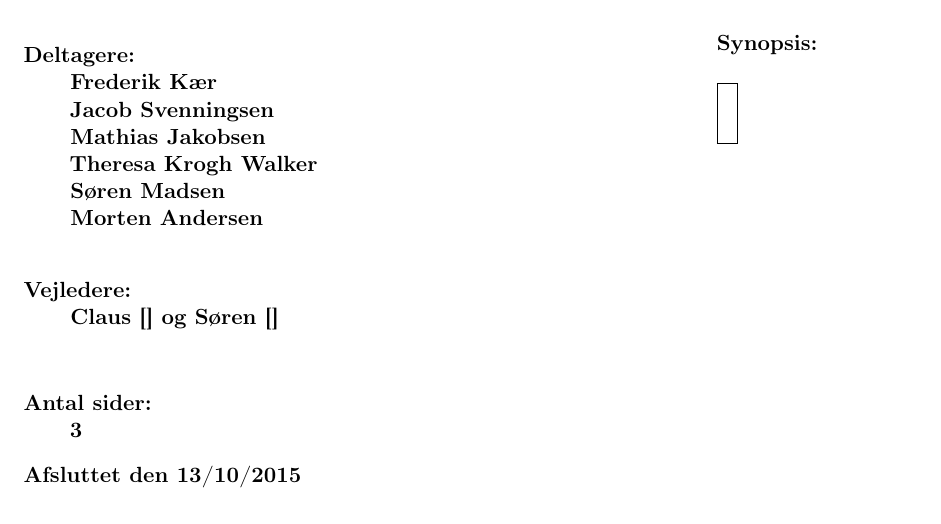
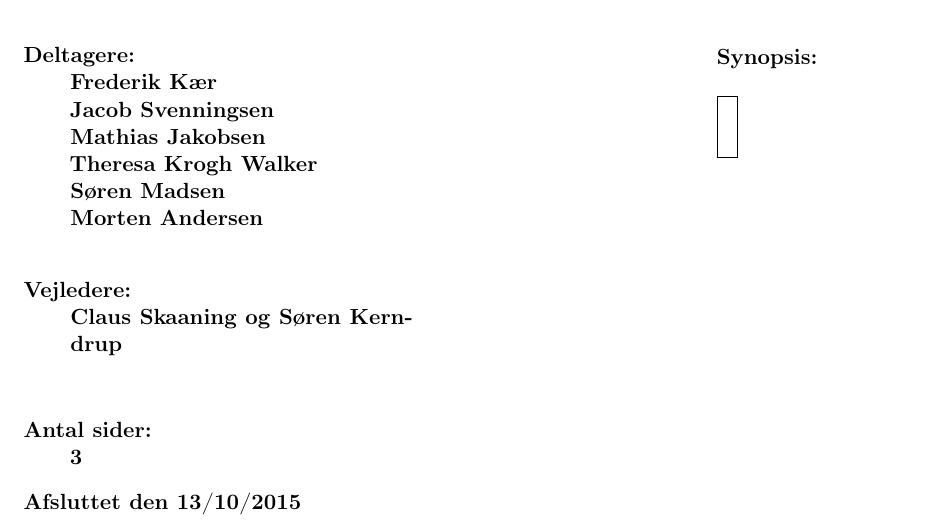
Before and after one commit to FoXsTeRDOTA/P1-AAU, a LaTeX document (Rapport/p1.tex): part of page 1 of 3, cut so that both start at the same text. Compiled offline with LaTeX, dvips and Ghostscript.

Commit message:
vejledernes efternavne

```diff
--- a/Rapport/p1.tex
+++ b/Rapport/p1.tex
@@ -50,7 +50,7 @@
 	  \hspace{3cm}
 	\item {\bf Deltagere: \\ Frederik Kær\\Jacob Svenningsen\\ Mathias Jakobsen\\Theresa Krogh Walker\\  Søren Madsen \\Morten Andersen}\\
 	  \hspace{2cm}
-	\item {\bf Vejledere: \\Claus [] og Søren []}\\
+	\item {\bf Vejledere: \\Claus Skaaning og Søren Kerndrup}\\
 	\end{description}
 	}
 	\begin{description}
```
